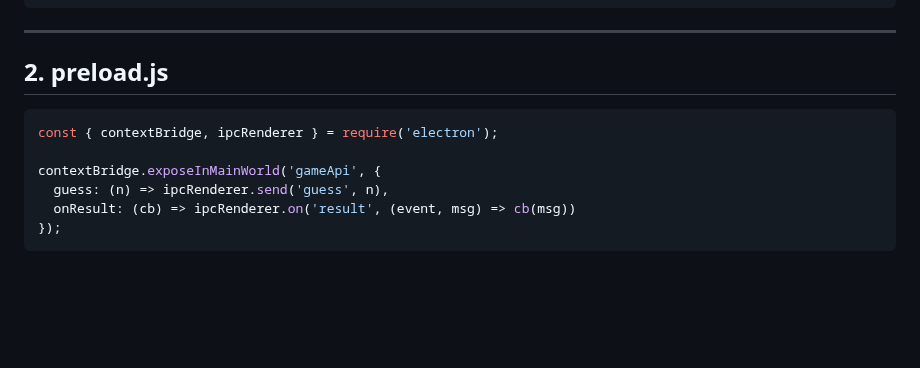
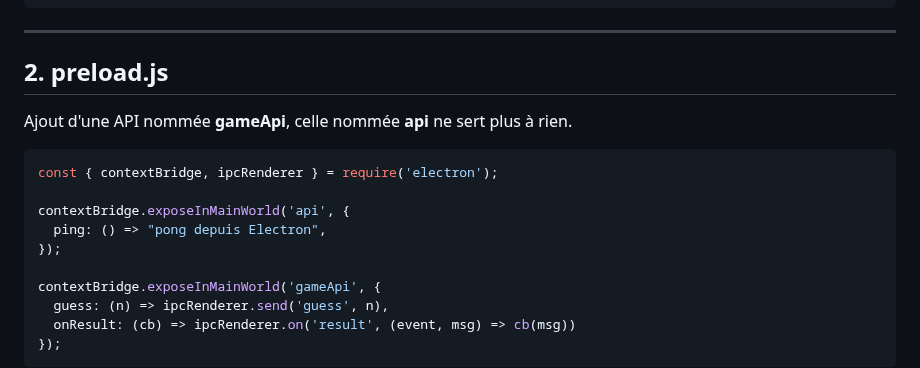
Before and after one commit to wololobzh/ElectronJS, a Markdown page: Slides/06-1-React/06-React.md, the part around the change. Rendered like a GitHub page; blank space fills up the shorter version.

````diff
--- a/Slides/06-1-React/06-React.md
+++ b/Slides/06-1-React/06-React.md
@@ -278,8 +278,14 @@ app.whenReady().then(createWindow);
 
 ## 2. preload.js
 
+Ajout d'une API nommée **gameApi**, celle nommée **api** ne sert plus à rien.
+
 ```js
 const { contextBridge, ipcRenderer } = require('electron');
+
+contextBridge.exposeInMainWorld('api', {
+  ping: () => "pong depuis Electron",
+});
 
 contextBridge.exposeInMainWorld('gameApi', {
   guess: (n) => ipcRenderer.send('guess', n),
````
